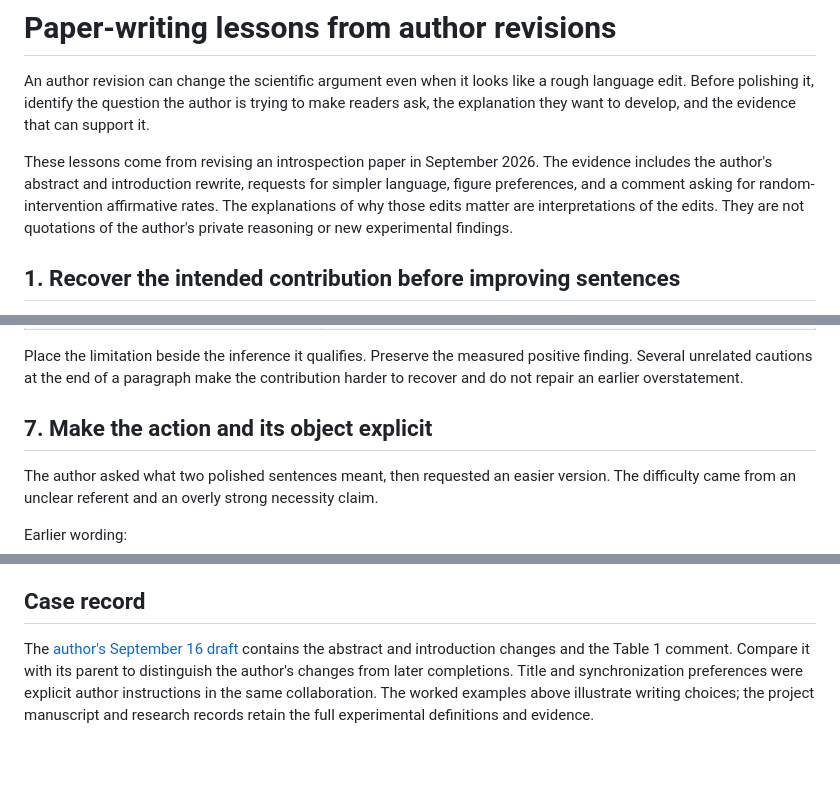
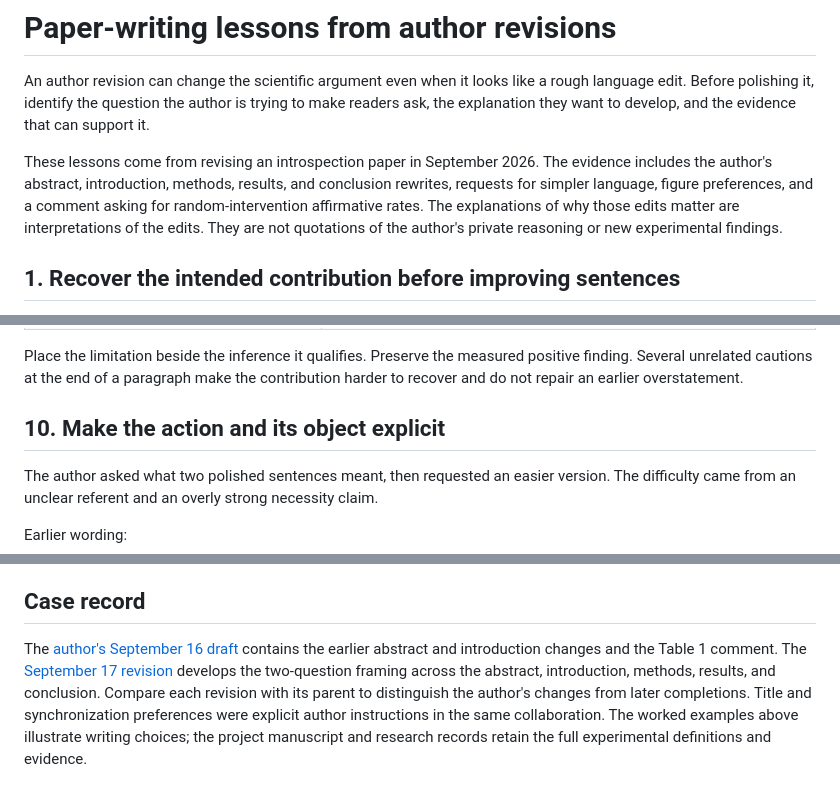
Before and after one commit to KevinZhoutianyi/research_template, a Markdown page: doc/example_papers/paper_writing_experience.md, 3 parts joined by grey strips. Drawn GitHub-style; blank space fills up the shorter version.

```diff
--- a/doc/example_papers/paper_writing_experience.md
+++ b/doc/example_papers/paper_writing_experience.md
@@ -5,8 +5,9 @@ language edit. Before polishing it, identify the question the author is trying t
 readers ask, the explanation they want to develop, and the evidence that can support it.
 
 These lessons come from revising an introspection paper in September 2026. The evidence
-includes the author's abstract and introduction rewrite, requests for simpler language,
-figure preferences, and a comment asking for random-intervention affirmative rates.
+includes the author's abstract, introduction, methods, results, and conclusion rewrites,
+requests for simpler language, figure preferences, and a comment asking for
+random-intervention affirmative rates.
 The explanations of why those edits matter are interpretations of the edits. They are
 not quotations of the author's private reasoning or new experimental findings.
 
@@ -111,7 +175,7 @@ Place the limitation beside the inference it qualifies. Preserve the measured po
 finding. Several unrelated cautions at the end of a paragraph make the contribution harder
 to recover and do not repair an earlier overstatement.
 
-## 7. Make the action and its object explicit
+## 10. Make the action and its object explicit
 
 The author asked what two polished sentences meant, then requested an easier version.
 The difficulty came from an unclear referent and an overly strong necessity claim.
@@ -184,8 +261,10 @@ author preferences; do not copy its model list, controls, numeric results, or se
 ## Case record
 
 The [author's September 16 draft](https://github.com/KevinZhoutianyi/introspection_residual_readout_overleaf/commit/768d2d7)
-contains the abstract and introduction changes and the Table 1 comment. Compare it with its
-parent to distinguish the author's changes from later completions. Title and synchronization
-preferences were explicit author instructions in the same collaboration. The worked examples
-above illustrate writing choices; the project manuscript and research records retain the
-full experimental definitions and evidence.
+contains the earlier abstract and introduction changes and the Table 1 comment. The
+[September 17 revision](https://github.com/KevinZhoutianyi/introspection_residual_readout_overleaf/commit/3842a54)
+develops the two-question framing across the abstract, introduction, methods, results, and
+conclusion. Compare each revision with its parent to distinguish the author's changes from
+later completions. Title and synchronization preferences were explicit author instructions
+in the same collaboration. The worked examples above illustrate writing choices; the project
+manuscript and research records retain the full experimental definitions and evidence.
```
Also changed, not shown: other parts of doc/example_papers/paper_writing_experience.md (+89 -13 lines).
